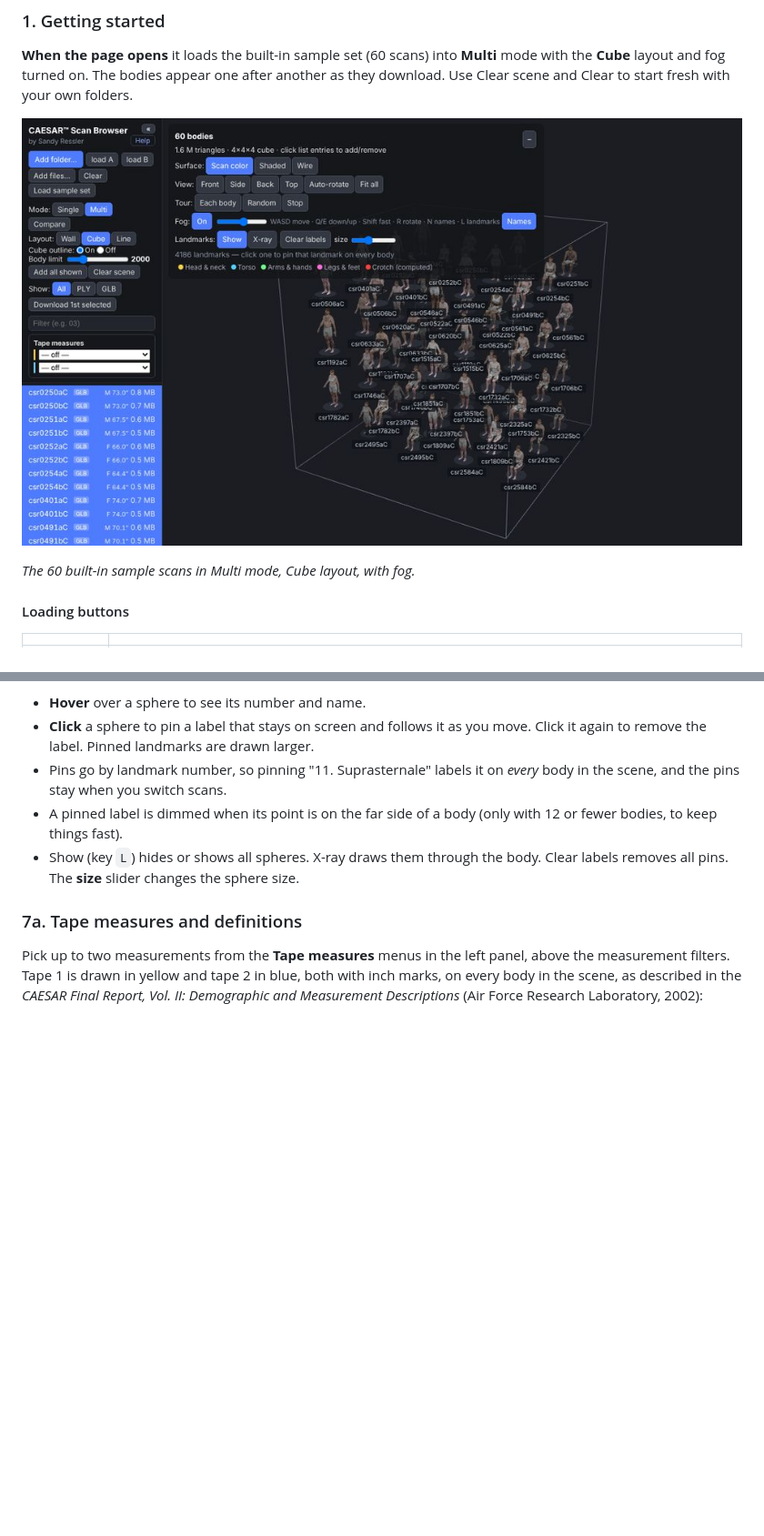
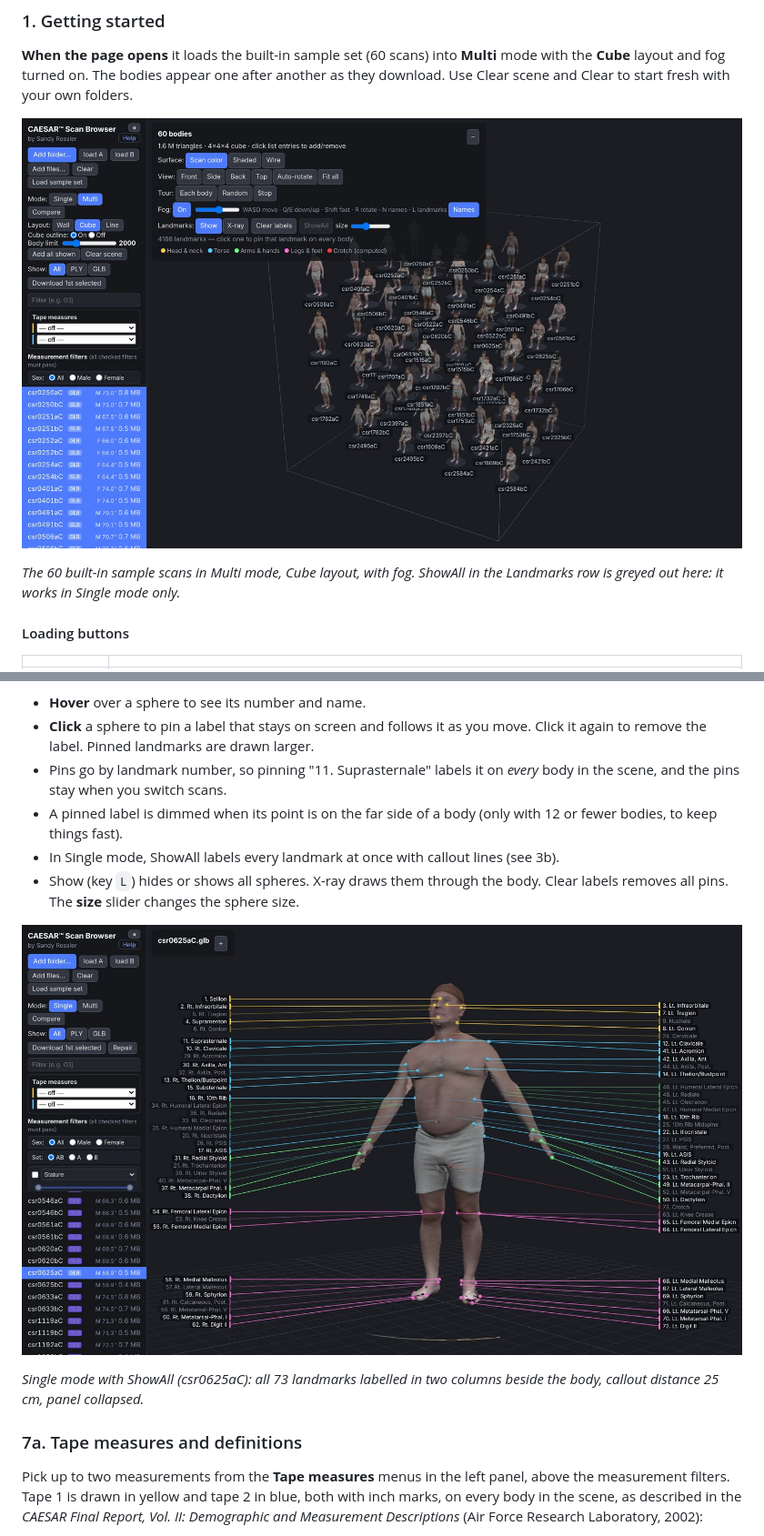
Before and after one commit to sressler/BodyBrowser, a Markdown page: README.md, 2 parts joined by grey strips. Shown at 91% size. Drawn GitHub-style; pictures changed too: docs/images/help_cube.jpg, docs/images/help_showall.jpg (added); blank space fills up the shorter version.

Commit message:
Repair, ShowAll landmark callouts, updated help and figures

```diff
--- a/README.md
+++ b/README.md
@@ -87,7 +89,7 @@ The browser displays 3D body scans from the CAESAR anthropometric survey (US, It
 
 ![The 60 sample scans arranged in a cube in Multi mode](docs/images/help_cube.jpg)
 
-*The 60 built-in sample scans in Multi mode, Cube layout, with fog.*
+*The 60 built-in sample scans in Multi mode, Cube layout, with fog. ShowAll in the Landmarks row is greyed out here: it works in Single mode only.*
 
 #### Loading buttons
 
@@ -207,7 +231,12 @@ Head & neck   Torso   Arms & hands   Legs & feet   Crotch (a computed point
 - **Click** a sphere to pin a label that stays on screen and follows it as you move. Click it again to remove the label. Pinned landmarks are drawn larger.
 - Pins go by landmark number, so pinning "11. Suprasternale" labels it on *every* body in the scene, and the pins stay when you switch scans.
 - A pinned label is dimmed when its point is on the far side of a body (only with 12 or fewer bodies, to keep things fast).
+- In Single mode, ShowAll labels every landmark at once with callout lines (see 3b).
 - Show (key `L`) hides or shows all spheres. X-ray draws them through the body. Clear labels removes all pins. The **size** slider changes the sphere size.
+
+![A standing scan in Single mode with ShowAll: every landmark labelled in two columns with callout lines](docs/images/help_showall.jpg)
+
+*Single mode with ShowAll (csr0625aC): all 73 landmarks labelled in two columns beside the body, callout distance 25 cm, panel collapsed.*
 
 ### 7a. Tape measures and definitions
 
```
Also changed, not shown: other parts of README.md (+25 -0 lines), 4 other files.
